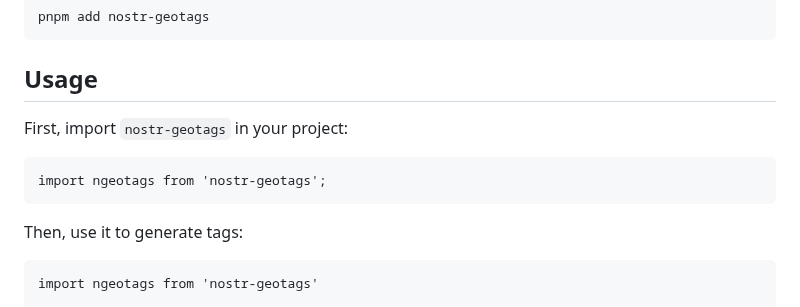
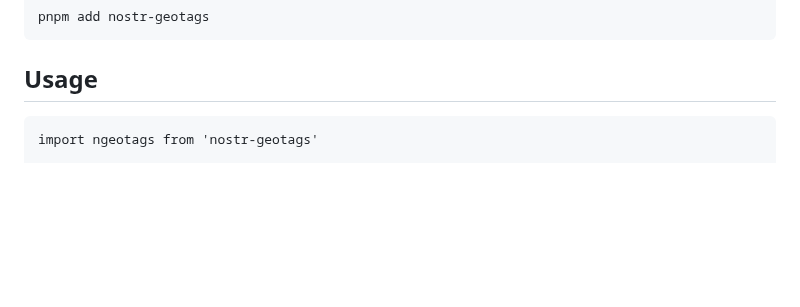
Before and after one commit to sandwichfarm/nostr-geotags, a Markdown page: README.md, the part around the change. Rendered like a GitHub page; blank space fills up the shorter version.

Commit message:
minor enhancement to usage

````diff
--- a/README.md
+++ b/README.md
@@ -29,14 +29,6 @@ pnpm add nostr-geotags
 ```
 
 ## Usage
-First, import `nostr-geotags` in your project:
-
-```
-import ngeotags from 'nostr-geotags';
-```
-
-Then, use it to generate tags:
-
 ```
 import ngeotags from 'nostr-geotags'
 
````
